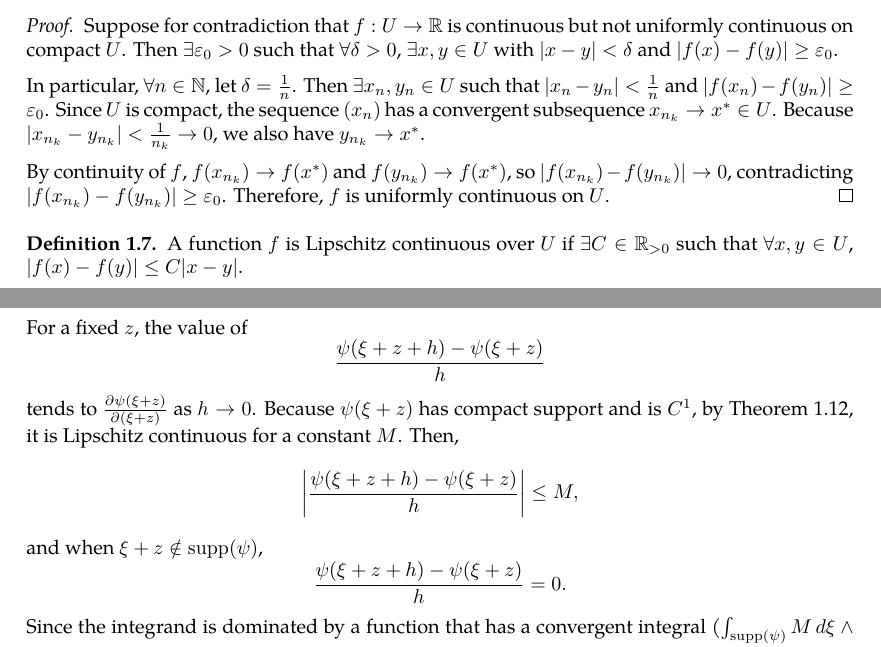
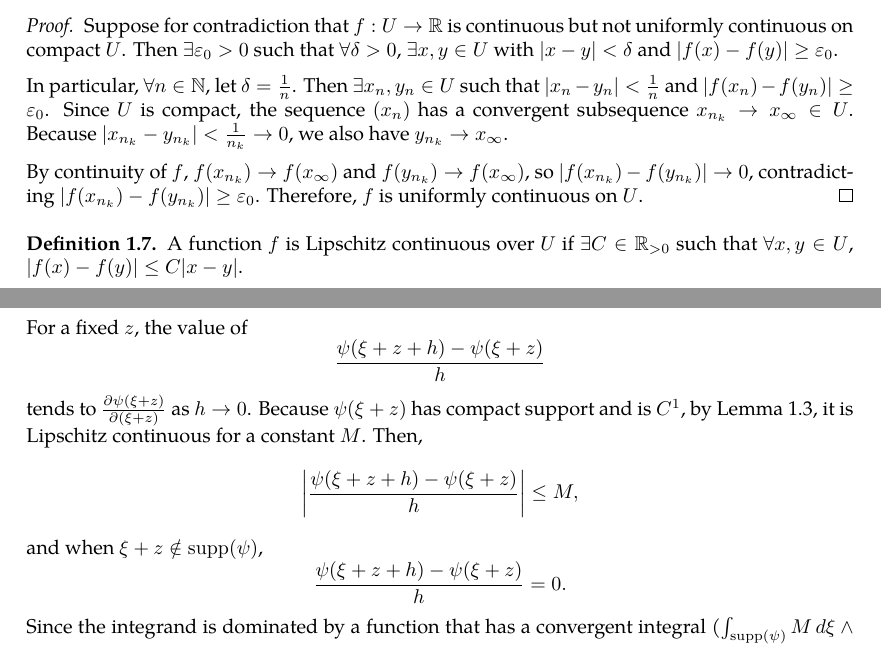
Before and after one commit to slipperking/complex-analysis-latex, a LaTeX document (main.tex): two parts of pages 8 and 16 of 17, joined at a grey line, cut so that both start at the same text. Compiled offline with pdfLaTeX.

Commit message:
overleaf_to_git (Tue May 20 23:07:57 2025 -0700): update main.tex from r3271 to r3287

```diff
--- a/main.tex
+++ b/main.tex
@@ -217,9 +217,9 @@ A portion of calculus is dedicated to rigorously defining concepts such as limit
 \begin{proof}
     Suppose for contradiction that \(f:U\to\mathbb{R}\) is continuous but not uniformly continuous on compact \(U\). Then \(\exists\varepsilon_0>0\) such that \(\forall\delta>0\), \(\exists x,y\in U\) with \(|x-y|<\delta\) and \(|f(x)-f(y)|\geq\varepsilon_0\).
 
-    In particular, \(\forall n\in\mathbb{N}\), let \(\delta=\frac{1}{n}\). Then \(\exists x_n,y_n\in U\) such that \(|x_n-y_n|<\frac{1}{n}\) and \(|f(x_n)-f(y_n)|\geq\varepsilon_0\). Since \(U\) is compact, the sequence \((x_n)\) has a convergent subsequence \(x_{n_k}\to x^*\in U\). Because \(|x_{n_k}-y_{n_k}|<\frac{1}{n_k}\to 0\), we also have \(y_{n_k}\to x^*\).
+    In particular, \(\forall n\in\mathbb{N}\), let \(\delta=\frac{1}{n}\). Then \(\exists x_n,y_n\in U\) such that \(|x_n-y_n|<\frac{1}{n}\) and \(|f(x_n)-f(y_n)|\geq\varepsilon_0\). Since \(U\) is compact, the sequence \((x_n)\) has a convergent subsequence \(x_{n_k}\to x_{\infty}\in U\). Because \(|x_{n_k}-y_{n_k}|<\frac{1}{n_k}\to 0\), we also have \(y_{n_k}\to x_{\infty}\).
 
-    By continuity of \(f\), \(f(x_{n_k})\to f(x^*)\) and \(f(y_{n_k})\to f(x^*)\), so \(|f(x_{n_k})-f(y_{n_k})|\to 0\), contradicting \(|f(x_{n_k})-f(y_{n_k})|\geq\varepsilon_0\). Therefore, \(f\) is uniformly continuous on \(U\).
+    By continuity of \(f\), \(f(x_{n_k})\to f\paren{x_\infty}\) and \(f(y_{n_k})\to f\paren{x_\infty}\), so \(|f(x_{n_k})-f(y_{n_k})|\to 0\), contradicting \(|f(x_{n_k})-f(y_{n_k})|\geq\varepsilon_0\). Therefore, \(f\) is uniformly continuous on \(U\).
 \end{proof}
 \begin{definition}
     A function \(f\) is Lipschitz continuous over \(U\) if \(\exists C\in\mathbb{R}_{>0}\) such that \(\forall x,y \in U\), \(|f(x)-f(y)| \leq C|x-y|\).
@@ -413,7 +413,7 @@ From the above result, we can directly obtain the following theorem:
     Split \(\mathbb{C}\) into \(\mathbb{C}\setminus D\paren{z,\varepsilon}\) and \(D\paren{z,\varepsilon}\). \(\forall\varepsilon>0\), the integral \[-\frac{1}{2\pi i}\int_{\mathbb{C}\setminus D\paren{z,\varepsilon}}\frac{\psi(\zeta)}{\zeta-z}\dd{\overline{\zeta}}\wedge\ddzeta\] is continuous. Since \(\psi(\zeta)\) is compactly supported over \(\mathbb{C}\) and continuous, by \autoref{thm:continuousfunctionboundedoncompact}, it is bounded. Then the limit \[\lim_{\varepsilon\to0}\paren{-\frac{1}{2\pi i}\int_{D\paren{z,\varepsilon}}\frac{\psi(\zeta)}{\zeta-z}\dd{\overline{\zeta}}\wedge\ddzeta}=0.\] Therefore, \eqref{eq:onedimensionalpartialconjugatesolution} is continuous. Let \(\xi=\zeta-z\) and observe that \[u(z)=\frac{1}{2\pi i}\int_{\mathbb{C}}\frac{\psi(\xi+z)}{\xi}\dd{\xi}\wedge\dd{\overline{\xi}}\] Then, \begin{equation}
         \frac{u(z+h)-u\paren{z}}{h}=\frac{1}{2\pi i}\int_{\mathbb{C}}\frac{\psi(\xi+z+h)-\psi\paren{\xi+z}}{h\xi}\dd{\xi}\wedge\dd{\overline{\xi}}.\label{eq:onedimensionalpartialconjugatesolution_differenceexpr}
     \end{equation}
-    For a fixed \(z\), the value of \[\frac{\psi(\xi+z+h)-\psi\paren{\xi+z}}{h}\] tends to \(\pdv{\psi(\xi+z)}{(\xi+z)}\) as \(h\to0\). Because \(\psi\paren{\xi+z}\) has compact support and is \(C^1\), by \autoref{thm:continuousfunctionboundedoncompact}, it is Lipschitz continuous for a constant \(M\). Then, \[\abs{\frac{\psi(\xi+z+h)-\psi\paren{\xi+z}}{h}}\leq M,\] and when \(\xi+z\notin\supp(\psi)\), \[\frac{\psi(\xi+z+h)-\psi\paren{\xi+z}}{h}=0.\]
+    For a fixed \(z\), the value of \[\frac{\psi(\xi+z+h)-\psi\paren{\xi+z}}{h}\] tends to \(\pdv{\psi(\xi+z)}{(\xi+z)}\) as \(h\to0\). Because \(\psi\paren{\xi+z}\) has compact support and is \(C^1\), by \autoref{lemma:c1lipschitz}, it is Lipschitz continuous for a constant \(M\). Then, \[\abs{\frac{\psi(\xi+z+h)-\psi\paren{\xi+z}}{h}}\leq M,\] and when \(\xi+z\notin\supp(\psi)\), \[\frac{\psi(\xi+z+h)-\psi\paren{\xi+z}}{h}=0.\]
     Since the integrand is dominated by a function that has a convergent integral (\(\int_{\supp(\psi)}M\dd{\xi}\wedge\dd{\overline{\xi}}\)), equation \eqref{eq:onedimensionalpartialconjugatesolution_differenceexpr} uniformly converges and the limit \(h\to0\) may commute with the integral. Let \(\zeta=\alpha+i\beta\). From the real axis, \begin{equation}
         \pdv{u}{x}(z)=\frac{1}{2\pi i}\int_{\mathbb{C}}\frac{1}{\xi}\pdv{\psi}{\alpha}\paren{\xi+z}\dd{\xi}\wedge\dd{\overline{\xi}}=\frac{1}{2\pi i}\int_{\mathbb{C}}\pdv{\psi(\zeta)}{\alpha}\cdot\frac{1}{\zeta-z}\ddzeta\wedge\dd{\overline{\zeta}}.\label{eq:onedimensionalpartialconjugatesolution_differenceexpr_realaxisderivative}
     \end{equation}
```
Also changed, not shown: main.tex (2 more changed lines).
